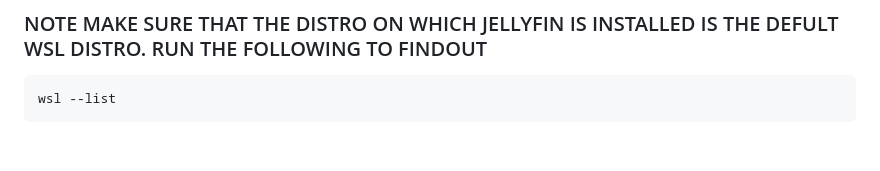
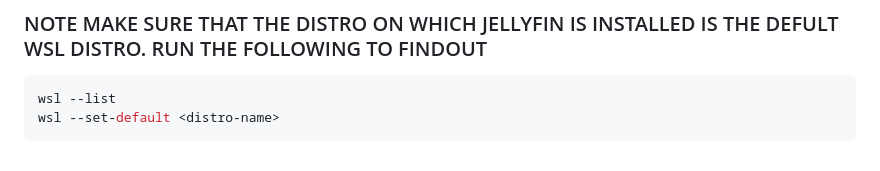
Before and after one commit to therealpenguinn/jfu, a Markdown page: README.md, the part around the change printed below. Rendered like a GitHub page.

````diff
--- a/README.md
+++ b/README.md
@@ -108,4 +108,5 @@ exit
 ### NOTE MAKE SURE THAT THE DISTRO ON WHICH JELLYFIN IS INSTALLED IS THE DEFULT WSL DISTRO. RUN THE FOLLOWING TO FINDOUT
 ```bash
 wsl --list
+wsl --set-default <distro-name>
 ```
````
Also changed, not shown: other parts of README.md (+3 -3 lines).
